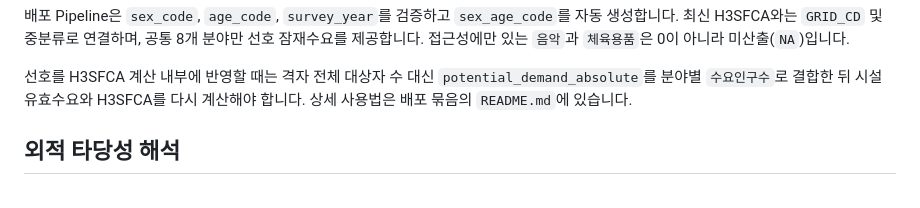
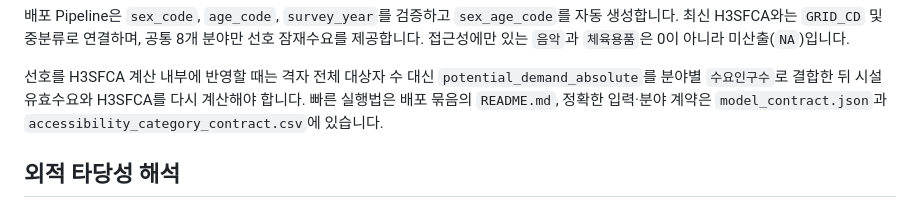
Before and after one commit to JHPark-kor/Oracle-Project, a Markdown page: docs/preference_analysis.md, the part around the change. GitHub-like rendering.

Commit message:
Simplify preference model quick start

```diff
--- a/docs/preference_analysis.md
+++ b/docs/preference_analysis.md
@@ -165,7 +165,8 @@ models/preference_analysis/v1/
 
 선호를 H3SFCA 계산 내부에 반영할 때는 격자 전체 대상자 수 대신
 `potential_demand_absolute`를 분야별 `수요인구수`로 결합한 뒤 시설 유효수요와
-H3SFCA를 다시 계산해야 합니다. 상세 사용법은 배포 묶음의 `README.md`에 있습니다.
+H3SFCA를 다시 계산해야 합니다. 빠른 실행법은 배포 묶음의 `README.md`, 정확한
+입력·분야 계약은 `model_contract.json`과 `accessibility_category_contract.csv`에 있습니다.
 
 ## 외적 타당성 해석
 
```
Also changed, not shown: 2 other files.
